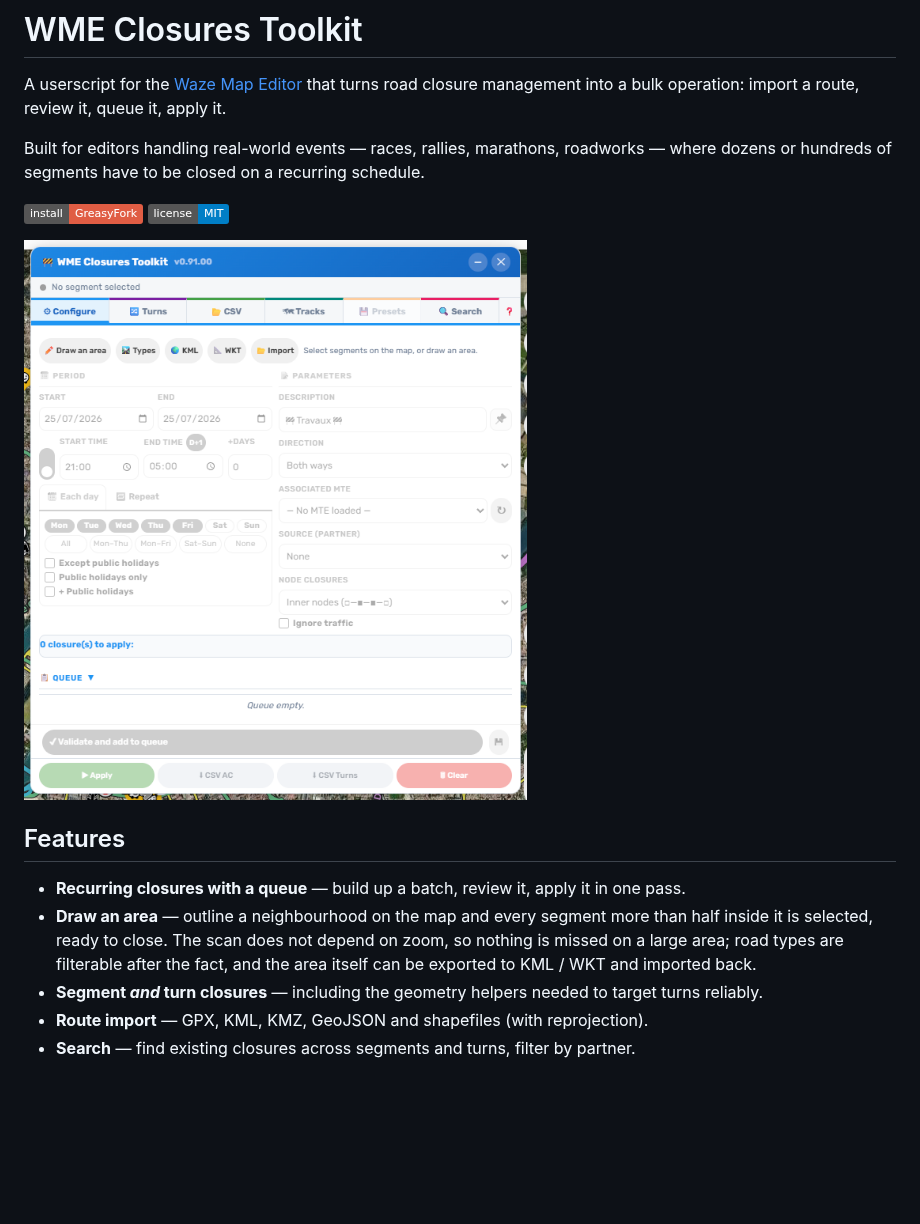
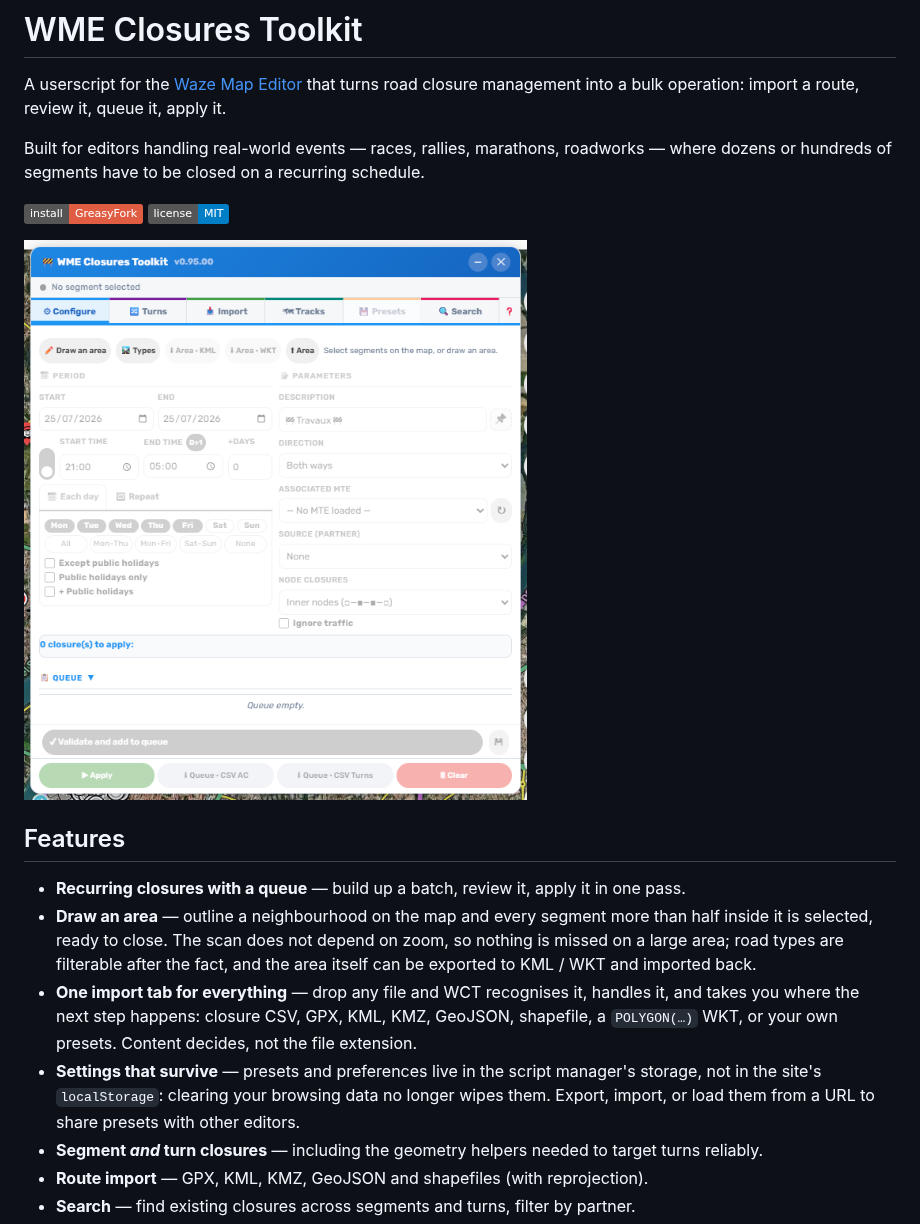
Before and after one commit to DrSlump34/WME-Closures-Toolkit, a Markdown page: README.md, the part around the change. GitHub-like rendering; pictures changed too: capture_0.96.00_normal.png (added); badges without logos; blank space fills up the shorter version.

Commit message:
README : captures et fonctionnalites de la 0.96.00
Deux captures prises en anglais, mode normal :
- capture_0.96.00_normal.png : onglet Configurer sans selection — montre
  l onglet accessible, son contenu grise, les exports Zone grises faute de
  zone, et la nouvelle grammaire des boutons (⬇ Queue · CSV AC).
- capture_0.96.00_import.png : l onglet Import et son recapitulatif des
  formats reconnus.

Features : l import universel et la persistance des reglages hors du
localStorage du site.

Co-Authored-By: Claude Opus 5 (1M context) <noreply@anthropic.com>

```diff
--- a/README.md
+++ b/README.md
@@ -9,7 +9,7 @@ dozens or hundreds of segments have to be closed on a recurring schedule.
 [![Install from GreasyFork](https://img.shields.io/badge/install-GreasyFork-red)](https://greasyfork.org/scripts/581015)
 [![License: MIT](https://img.shields.io/badge/license-MIT-blue)](LICENSE)
 
-![WME Closures Toolkit](capture_0.91.00_normal.png)
+![WME Closures Toolkit](capture_0.96.00_normal.png)
 
 ## Features
 
@@ -18,6 +18,12 @@ dozens or hundreds of segments have to be closed on a recurring schedule.
   it is selected, ready to close. The scan does not depend on zoom, so nothing is missed on a
   large area; road types are filterable after the fact, and the area itself can be exported to
   KML / WKT and imported back.
+- **One import tab for everything** — drop any file and WCT recognises it, handles it, and takes
+  you where the next step happens: closure CSV, GPX, KML, KMZ, GeoJSON, shapefile, a `POLYGON(…)`
+  WKT, or your own presets. Content decides, not the file extension.
+- **Settings that survive** — presets and preferences live in the script manager's storage, not in
+  the site's `localStorage`: clearing your browsing data no longer wipes them. Export, import, or
+  load them from a URL to share presets with other editors.
 - **Segment *and* turn closures** — including the geometry helpers needed to target turns reliably.
 - **Route import** — GPX, KML, KMZ, GeoJSON and shapefiles (with reprojection).
 - **Search** — find existing closures across segments and turns, filter by partner.
```
Also changed, not shown: capture_0.96.00_import.png (added).
